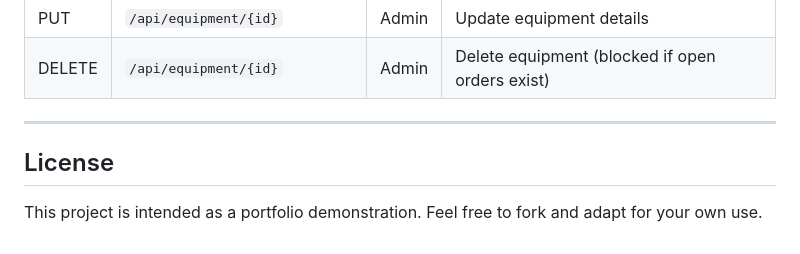
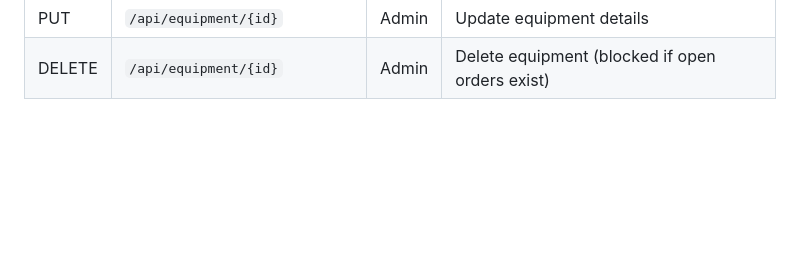
Before and after one commit to runrunrunlin/WorkOrderSystem, a Markdown page: README.md, the part around the change. Drawn GitHub-style; blank space fills up the shorter version.

Commit message:
Delete license section from README
Removed license section from README.

```diff
--- a/README.md
+++ b/README.md
@@ -106,9 +106,3 @@ The application will start on **http://localhost:5000** (or the port shown in th
 | POST | `/api/equipment` | Admin | Add new equipment |
 | PUT | `/api/equipment/{id}` | Admin | Update equipment details |
 | DELETE | `/api/equipment/{id}` | Admin | Delete equipment (blocked if open orders exist) |
-
----
-
-## License
-
-This project is intended as a portfolio demonstration. Feel free to fork and adapt for your own use.
```
